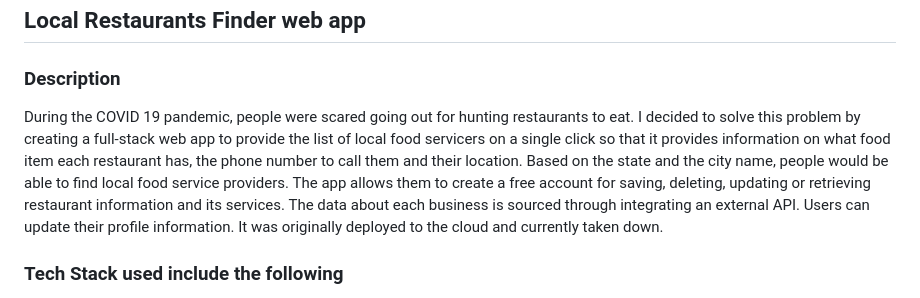
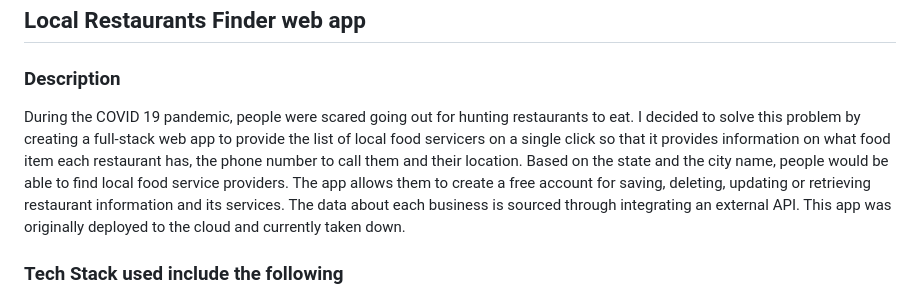
Before and after one commit to nniroula/Food_Service_Finder, a Markdown page: README.md, the part around one of its changes. Drawn GitHub-style.

Commit message:
Update README.md
Update documentation

```diff
--- a/README.md
+++ b/README.md
@@ -2,6 +2,6 @@
 ## Local Restaurants Finder web app
 
 ### Description
-During the COVID 19 pandemic, people were scared going out for hunting restaurants to eat. I decided to solve this problem by creating a full-stack web app to provide the list of local food servicers on a single click so that it provides information on what food item each restaurant has, the phone number to call them and their location. Based on the state and the city name, people would be able to find local food service providers. The app allows them to create a free account for saving, deleting, updating or retrieving restaurant information and its services. The data about each business is sourced through integrating an external API. Users can update their profile information. It was originally deployed to the cloud and currently taken down.
+During the COVID 19 pandemic, people were scared going out for hunting restaurants to eat. I decided to solve this problem by creating a full-stack web app to provide the list of local food servicers on a single click so that it provides information on what food item each restaurant has, the phone number to call them and their location. Based on the state and the city name, people would be able to find local food service providers. The app allows them to create a free account for saving, deleting, updating or retrieving restaurant information and its services. The data about each business is sourced through integrating an external API. This app was originally deployed to the cloud and currently taken down.
 
 ### Tech Stack used include the following
```
Also changed, not shown: other parts of README.md (+13 -13 lines).
